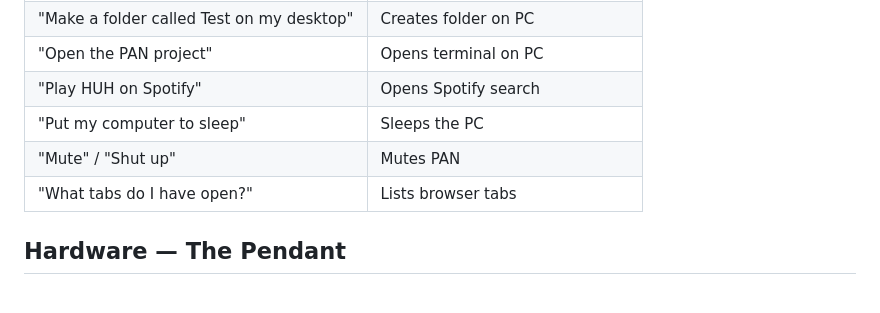
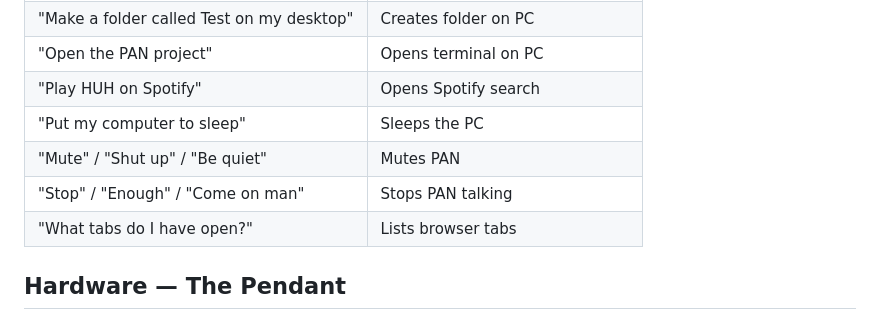
Before and after one commit to Tereseus/PAN, a Markdown page: README.md, the part around the change. Rendered like a GitHub page.

Commit message:
Add casual stop commands to README
Co-Authored-By: Claude Opus 4.6 (1M context) <noreply@anthropic.com>

```diff
--- a/README.md
+++ b/README.md
@@ -94,7 +94,8 @@ npx electron electron/main.cjs
 | "Open the PAN project" | Opens terminal on PC |
 | "Play HUH on Spotify" | Opens Spotify search |
 | "Put my computer to sleep" | Sleeps the PC |
-| "Mute" / "Shut up" | Mutes PAN |
+| "Mute" / "Shut up" / "Be quiet" | Mutes PAN |
+| "Stop" / "Enough" / "Come on man" | Stops PAN talking |
 | "What tabs do I have open?" | Lists browser tabs |
 
 ## Hardware — The Pendant
```
